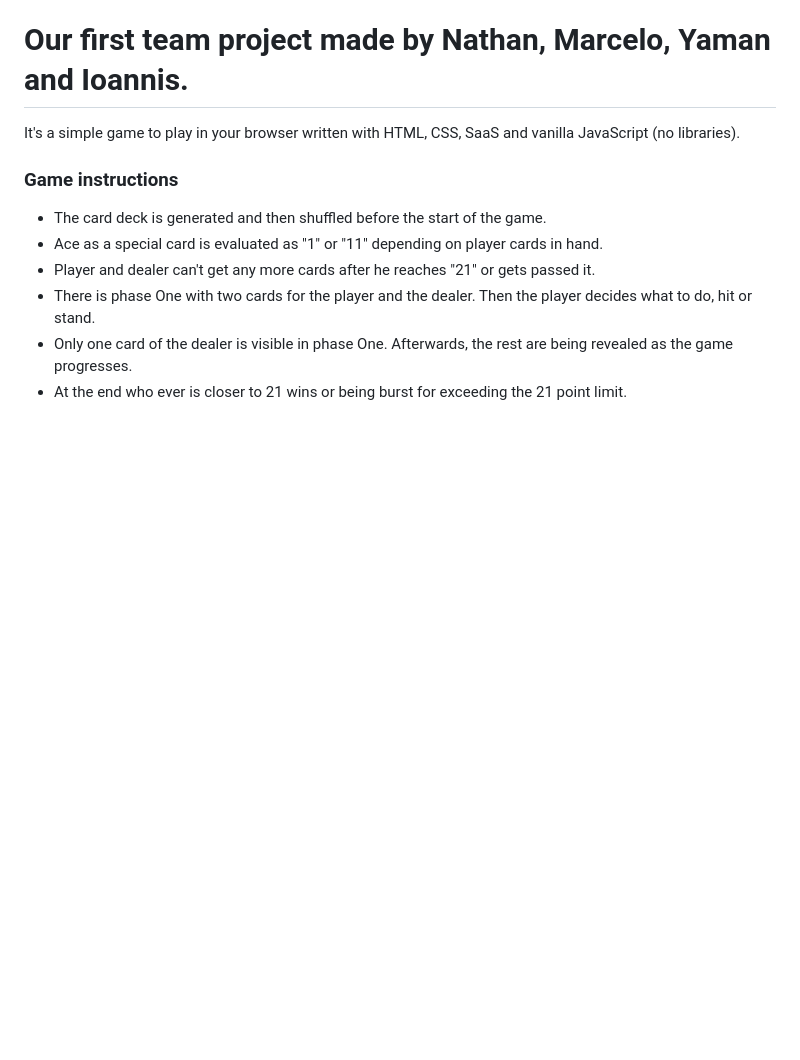
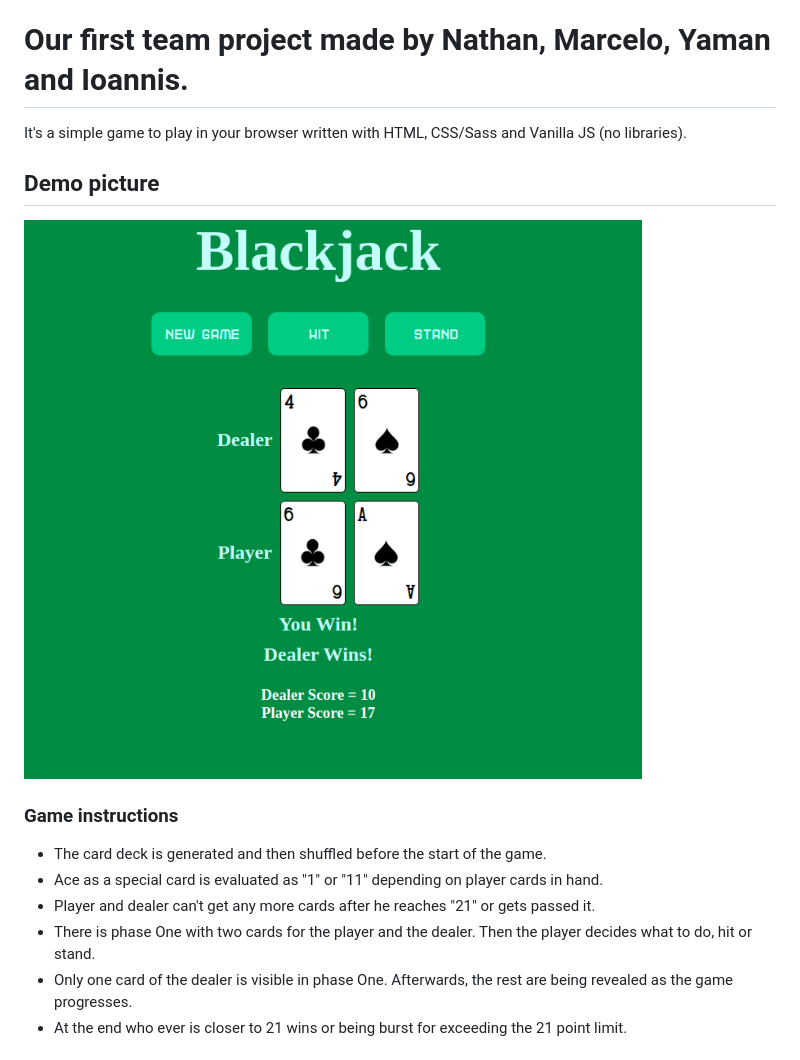
Before and after one commit to NLJZ/blackjack, a Markdown page: README.md, the part around the change printed below. GitHub-like rendering; pictures changed too: src/images/blackjack-project.png (added); blank space fills up the shorter version.

Commit message:
corrections/additions in the README.md

```diff
--- a/README.md
+++ b/README.md
@@ -2,7 +2,11 @@
 
 # Our first team project made by Nathan, Marcelo, Yaman and Ioannis.
 
-It's a simple game to play in your browser written with HTML, CSS, SaaS and vanilla JavaScript (no libraries).
+It's a simple game to play in your browser written with HTML, CSS/Sass and Vanilla JS (no libraries).
+
+## Demo picture
+
+![blackjack picture](./src/images/blackjack-project.png)
 
 ### Game instructions
 
```
Also changed, not shown: other parts of README.md (+1 -1 lines).
